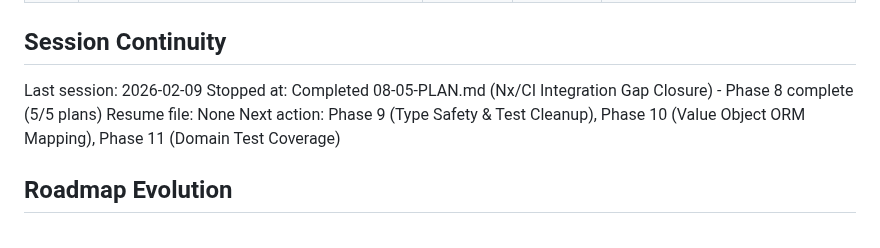
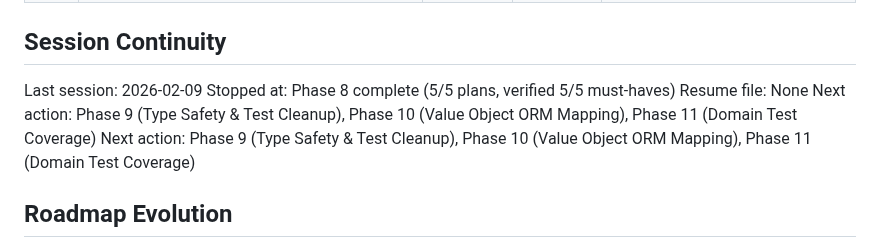
Before and after one commit to galexy/revivo-mk1, a Markdown page: .planning/STATE.md, the part around the change. GitHub-like rendering.

```diff
--- a/.planning/STATE.md
+++ b/.planning/STATE.md
@@ -260,8 +260,9 @@ None.
 ## Session Continuity
 
 Last session: 2026-02-09
-Stopped at: Completed 08-05-PLAN.md (Nx/CI Integration Gap Closure) - Phase 8 complete (5/5 plans)
+Stopped at: Phase 8 complete (5/5 plans, verified 5/5 must-haves)
 Resume file: None
+Next action: Phase 9 (Type Safety & Test Cleanup), Phase 10 (Value Object ORM Mapping), Phase 11 (Domain Test Coverage)
 Next action: Phase 9 (Type Safety & Test Cleanup), Phase 10 (Value Object ORM Mapping), Phase 11 (Domain Test Coverage)
 
 ## Roadmap Evolution
```
Also changed, not shown: .planning/ROADMAP.md (+2 -2 lines), 1 other file.
